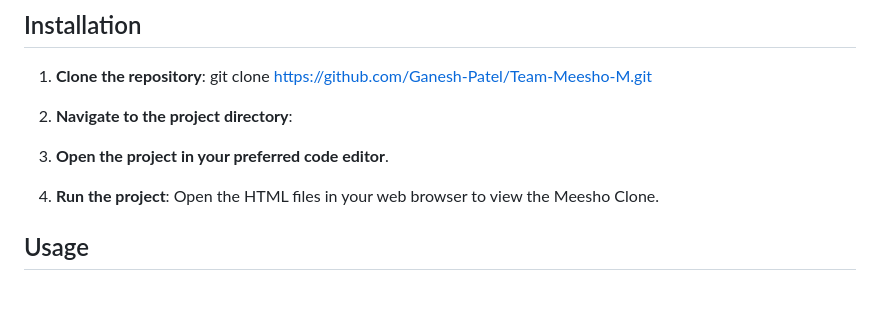
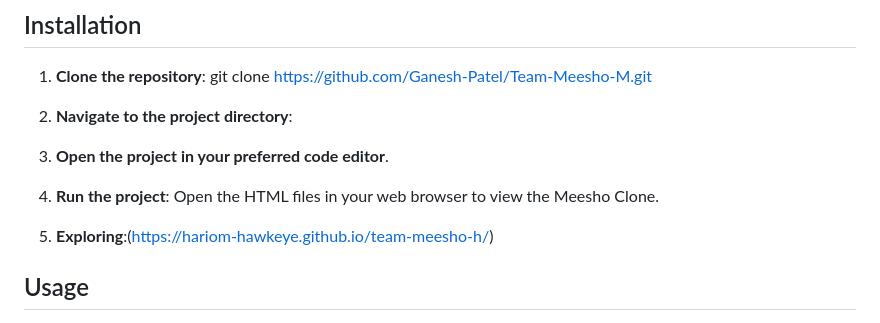
Before and after one commit to HARIOM-HAWKEYE/team-meesho-h, a Markdown page: README.md, the part around the change. GitHub-like rendering; blank space fills up the shorter version.

```diff
--- a/README.md
+++ b/README.md
@@ -33,6 +33,8 @@ git clone https://github.com/Ganesh-Patel/Team-Meesho-M.git
 3. **Open the project in your preferred code editor**.
 
 4. **Run the project**: Open the HTML files in your web browser to view the Meesho Clone.
+
+5.  **Exploring**:(https://hariom-hawkeye.github.io/team-meesho-h/)
 
 ## Usage
 
```
